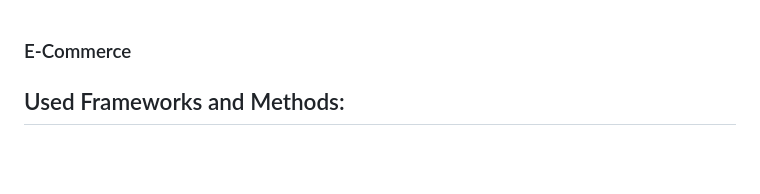
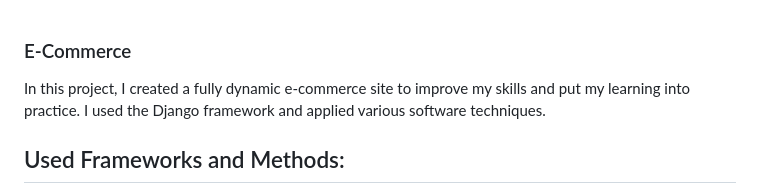
Before and after one commit to thbn1/myw, a Markdown page: README.md, the part around the change. Drawn GitHub-style; blank space fills up the shorter version.

```diff
--- a/README.md
+++ b/README.md
@@ -1,5 +1,5 @@
 ### E-Commerce
-
+ In this project, I created a fully dynamic e-commerce site to improve my skills and put my learning into practice. I used the Django framework and applied various software techniques.
 ## Used Frameworks and Methods:
 - DB: PostgreSQL, Django ORM
 - FW: Django
```
